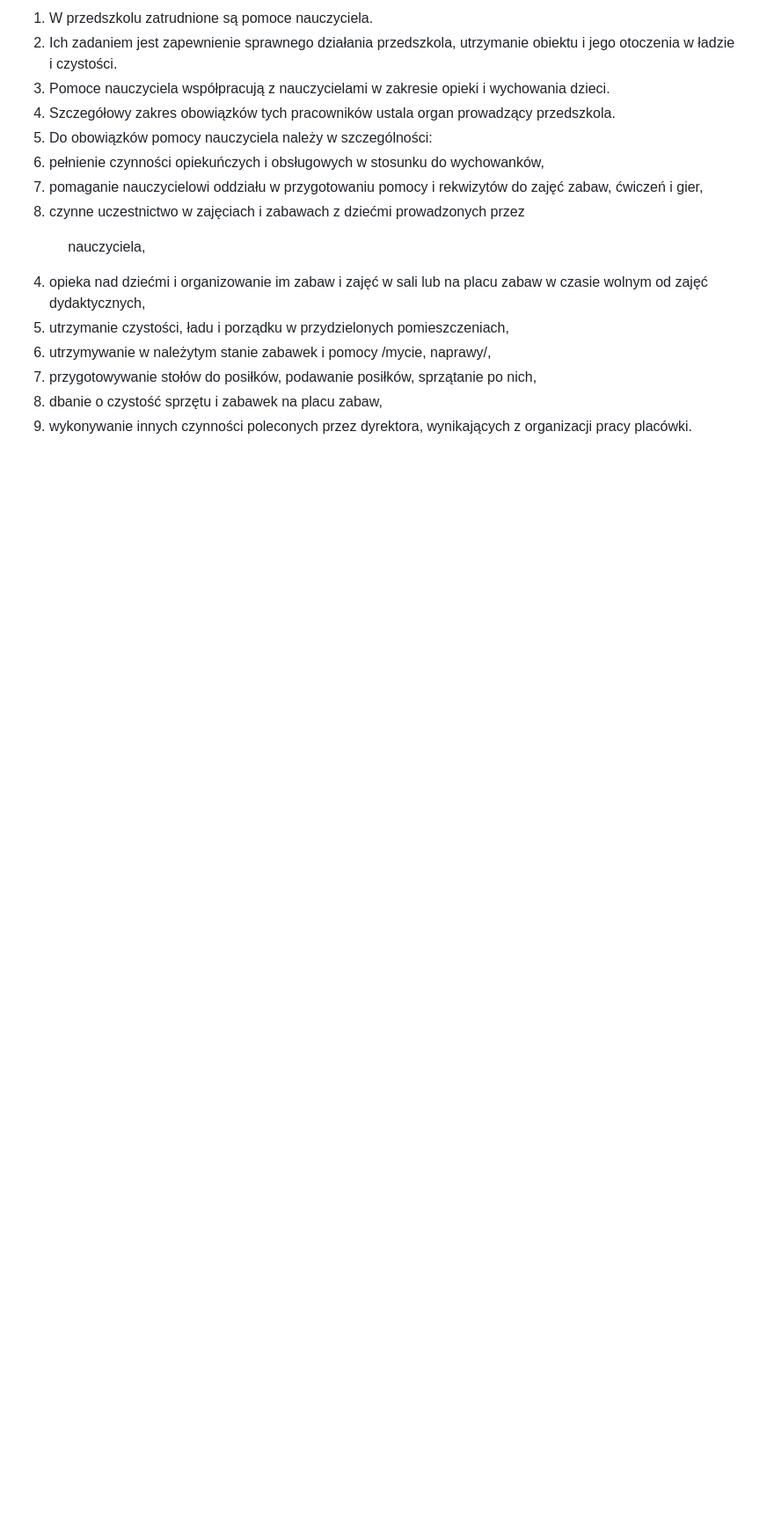
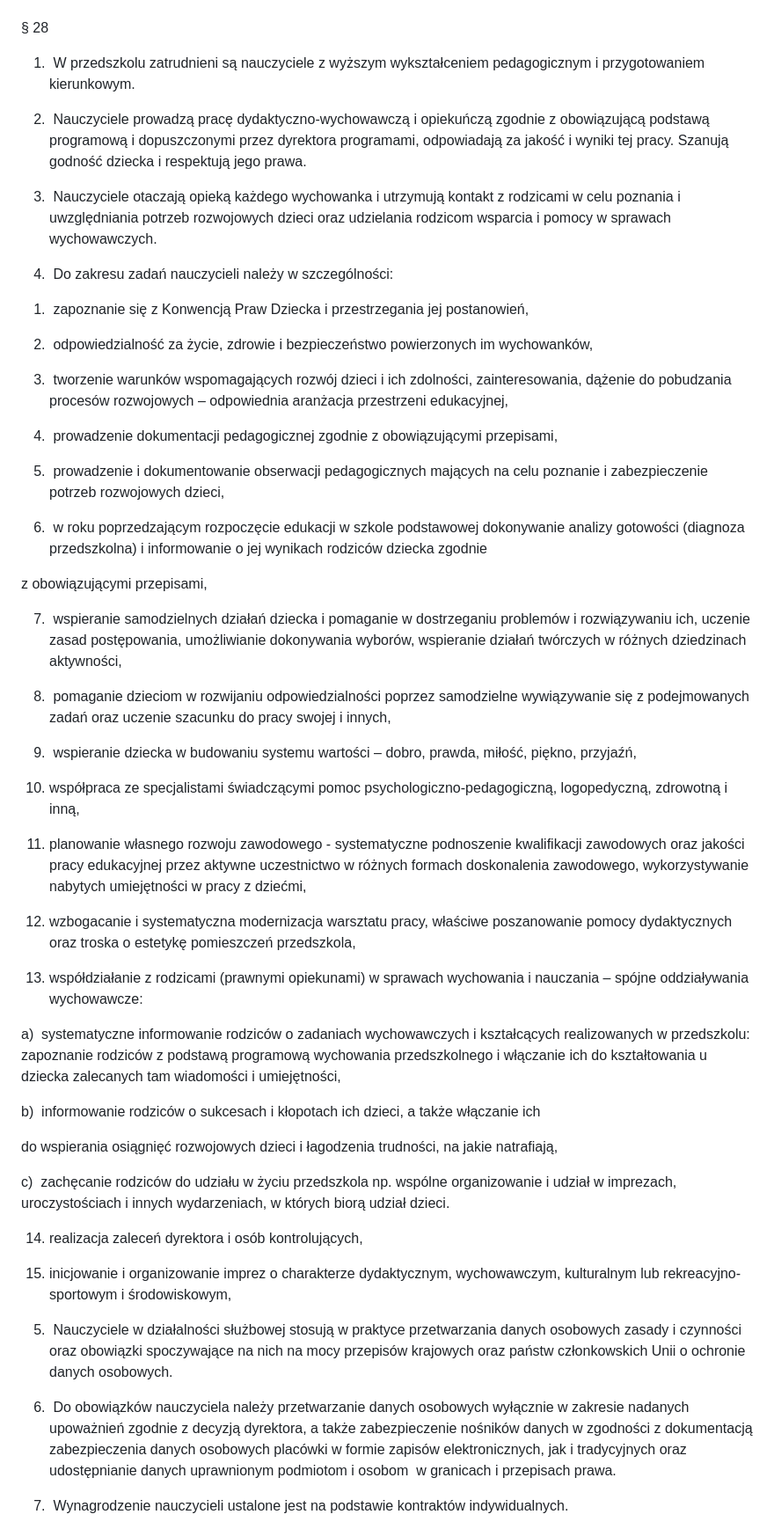
Before and after one commit to przytulanka/website, a Markdown page: content/statute/statute6.md, the part around the change printed below. Shown: that part at 88% size. Drawn GitHub-style; blank space fills up the shorter version.

```diff
--- a/content/statute/statute6.md
+++ b/content/statute/statute6.md
@@ -59,18 +25,59 @@ color: violet
 
-1. W przedszkolu zatrudnione są pomoce nauczyciela.
-2. Ich zadaniem jest zapewnienie sprawnego działania przedszkola, utrzymanie obiektu i jego otoczenia w ładzie i czystości.
-3. Pomoce nauczyciela współpracują z nauczycielami w zakresie opieki i wychowania dzieci.
-4. Szczegółowy zakres obowiązków tych pracowników ustala organ prowadzący przedszkola.
-5. Do obowiązków pomocy nauczyciela należy w szczególności:
-6. pełnienie czynności opiekuńczych i obsługowych w stosunku do wychowanków,
-7. pomaganie nauczycielowi oddziału w przygotowaniu pomocy i rekwizytów do zajęć zabaw, ćwiczeń i gier,
-8. czynne uczestnictwo w zajęciach i zabawach z dziećmi prowadzonych przez
 
-            nauczyciela,
 
-4. opieka nad dziećmi i organizowanie im zabaw i zajęć w sali lub na placu zabaw w czasie wolnym od zajęć dydaktycznych,
-5. utrzymanie czystości, ładu i porządku w przydzielonych pomieszczeniach,
-6. utrzymywanie w należytym stanie zabawek i pomocy /mycie, naprawy/,
-7. przygotowywanie stołów do posiłków, podawanie posiłków, sprzątanie po nich,
-8. dbanie o czystość sprzętu i zabawek na placu zabaw,
-9. wykonywanie innych czynności poleconych przez dyrektora, wynikających z organizacji pracy placówki.
+§ 28
+
+1.  W przedszkolu zatrudnieni są nauczyciele z wyższym wykształceniem pedagogicznym i przygotowaniem kierunkowym.
+
+2.  Nauczyciele prowadzą pracę dydaktyczno-wychowawczą i opiekuńczą zgodnie z obowiązującą podstawą programową i dopuszczonymi przez dyrektora programami, odpowiadają za jakość i wyniki tej pracy. Szanują godność dziecka i respektują jego prawa.
+
+3.  Nauczyciele otaczają opieką każdego wychowanka i utrzymują kontakt z rodzicami w celu poznania i uwzględniania potrzeb rozwojowych dzieci oraz udzielania rodzicom wsparcia i pomocy w sprawach wychowawczych.
+
+4.  Do zakresu zadań nauczycieli należy w szczególności:
+
+1)  zapoznanie się z Konwencją Praw Dziecka i przestrzegania jej postanowień,
+
+2)  odpowiedzialność za życie, zdrowie i bezpieczeństwo powierzonych im wychowanków,
+
+3)  tworzenie warunków wspomagających rozwój dzieci i ich zdolności, zainteresowania, dążenie do pobudzania procesów rozwojowych – odpowiednia aranżacja przestrzeni edukacyjnej,
+
+4)  prowadzenie dokumentacji pedagogicznej zgodnie z obowiązującymi przepisami,
+
+5)  prowadzenie i dokumentowanie obserwacji pedagogicznych mających na celu poznanie i zabezpieczenie potrzeb rozwojowych dzieci,
+
+6)  w roku poprzedzającym rozpoczęcie edukacji w szkole podstawowej dokonywanie analizy gotowości (diagnoza przedszkolna) i informowanie o jej wynikach rodziców dziecka zgodnie
+
+z obowiązującymi przepisami,
+
+7)  wspieranie samodzielnych działań dziecka i pomaganie w dostrzeganiu problemów i rozwiązywaniu ich, uczenie zasad postępowania, umożliwianie dokonywania wyborów, wspieranie działań twórczych w różnych dziedzinach aktywności,
+
+8)  pomaganie dzieciom w rozwijaniu odpowiedzialności poprzez samodzielne wywiązywanie się z podejmowanych zadań oraz uczenie szacunku do pracy swojej i innych,
+
+9)  wspieranie dziecka w budowaniu systemu wartości – dobro, prawda, miłość, piękno, przyjaźń,
+
+10) współpraca ze specjalistami świadczącymi pomoc psychologiczno-pedagogiczną, logopedyczną, zdrowotną i inną,
+
+11) planowanie własnego rozwoju zawodowego - systematyczne podnoszenie kwalifikacji zawodowych oraz jakości pracy edukacyjnej przez aktywne uczestnictwo w różnych formach doskonalenia zawodowego, wykorzystywanie nabytych umiejętności w pracy z dziećmi,
+
+12) wzbogacanie i systematyczna modernizacja warsztatu pracy, właściwe poszanowanie pomocy dydaktycznych oraz troska o estetykę pomieszczeń przedszkola,
+
+13) współdziałanie z rodzicami (prawnymi opiekunami) w sprawach wychowania i nauczania – spójne oddziaływania wychowawcze:
+
+a)  systematyczne informowanie rodziców o zadaniach wychowawczych i kształcących realizowanych w przedszkolu: zapoznanie rodziców z podstawą programową wychowania przedszkolnego i włączanie ich do kształtowania u dziecka zalecanych tam wiadomości i umiejętności,
+
+b)  informowanie rodziców o sukcesach i kłopotach ich dzieci, a także włączanie ich
+
+do wspierania osiągnięć rozwojowych dzieci i łagodzenia trudności, na jakie natrafiają,
+
+c)  zachęcanie rodziców do udziału w życiu przedszkola np. wspólne organizowanie i udział w imprezach, uroczystościach i innych wydarzeniach, w których biorą udział dzieci.
+
+14) realizacja zaleceń dyrektora i osób kontrolujących,
+
+15) inicjowanie i organizowanie imprez o charakterze dydaktycznym, wychowawczym, kulturalnym lub rekreacyjno-sportowym i środowiskowym,
+
+5.  Nauczyciele w działalności służbowej stosują w praktyce przetwarzania danych osobowych zasady i czynności oraz obowiązki spoczywające na nich na mocy przepisów krajowych oraz państw członkowskich Unii o ochronie danych osobowych.
+
+6.  Do obowiązków nauczyciela należy przetwarzanie danych osobowych wyłącznie w zakresie nadanych upoważnień zgodnie z decyzją dyrektora, a także zabezpieczenie nośników danych w zgodności z dokumentacją zabezpieczenia danych osobowych placówki w formie zapisów elektronicznych, jak i tradycyjnych oraz udostępnianie danych uprawnionym podmiotom i osobom  w granicach i przepisach prawa.
+
+7.  Wynagrodzenie nauczycieli ustalone jest na podstawie kontraktów indywidualnych.
+
```
Also changed, not shown: other parts of content/statute/statute6.md (+42 -43 lines).
